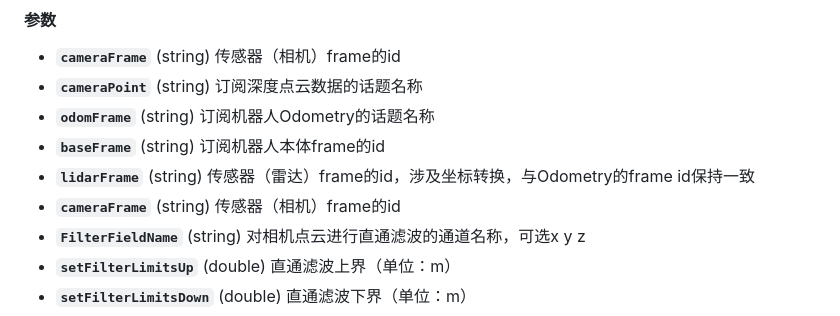
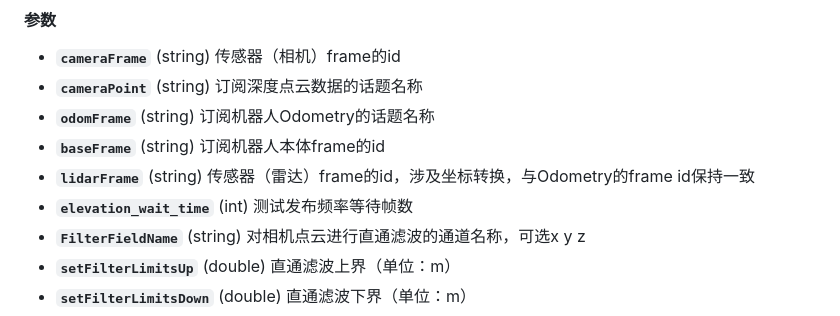
Before and after one commit to zhangzhen886/elevation_mapping, a Markdown page: README.md, the part around one of its changes. Rendered like a GitHub page.

Commit message:
docs: improve README
Generated by qwen3.6-35b-a3b via local API.

```diff
--- a/README.md
+++ b/README.md
@@ -51,7 +54,7 @@ catkin_make
 * **`odomFrame`** (string) 订阅机器人Odometry的话题名称
 * **`baseFrame`** (string) 订阅机器人本体frame的id
 * **`lidarFrame`** (string) 传感器（雷达）frame的id，涉及坐标转换，与Odometry的frame id保持一致
-* **`cameraFrame`** (string) 传感器（相机）frame的id
+* **`elevation_wait_time`** (int) 测试发布频率等待帧数
 * **`FilterFieldName`** (string) 对相机点云进行直通滤波的通道名称，可选x y z
 * **`setFilterLimitsUp`** (double) 直通滤波上界（单位：m）
 * **`setFilterLimitsDown`** (double) 直通滤波下界（单位：m）
```
Also changed, not shown: other parts of README.md (+3 -0 lines).
